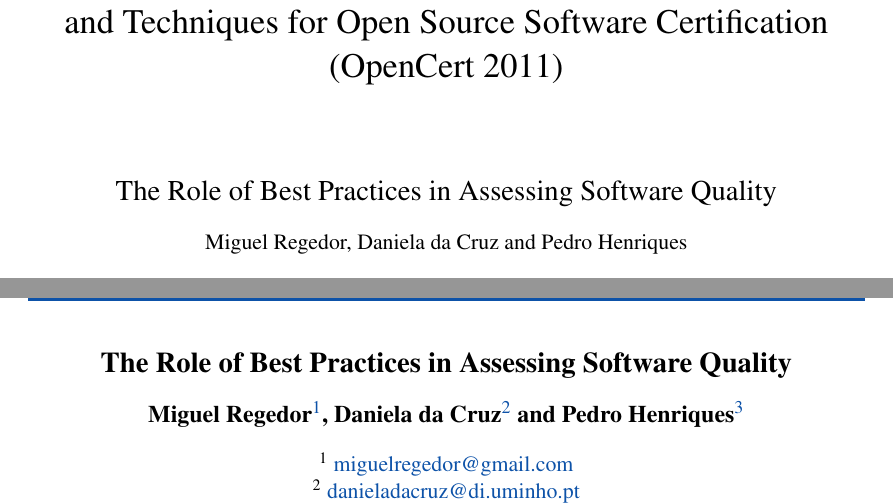
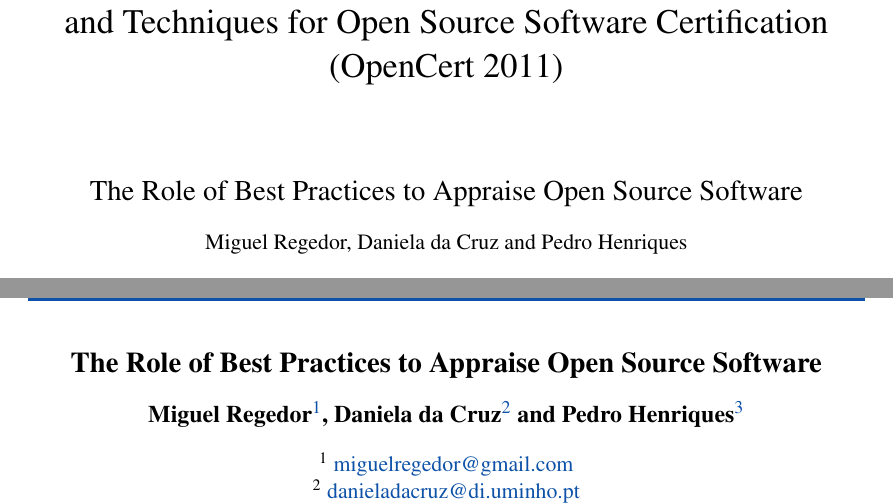
Before and after one commit to regedor/Master-Thesis, a LaTeX document (Articles/OPENCERT2011/rbps.tex): two parts of pages 1 and 2 of 14, joined at a grey line, cut so that both start at the same text. Compiled offline with pdfLaTeX; the source files are stored in an older character set and shown here as Unicode.

Commit message:
changing the name of the article

```diff
--- a/Articles/OPENCERT2011/rbps.tex
+++ b/Articles/OPENCERT2011/rbps.tex
@@ -26,7 +26,8 @@
 
 \newcommand{\mr}[2]{\multirow{#1}{*}{#2}}
 
-\title{The Role of Best Practices in Assessing Software Quality}
+%\title{The Role of Best Practices in Assessing Software Quality}
+\title{The Role of Best Practices to Appraise Open Source Software}
 \author{Miguel Regedor\autref{1}, Daniela da Cruz\autref{2} and Pedro Henriques\autref{3}}
 \institute{
   \autlabel{1} \email{miguelregedor@gmail.com}\\\autlabel{2} \email{danieladacruz@di.uminho.pt}\\\autlabel{3} \email{prh@di.uminho.pt}\\
```
